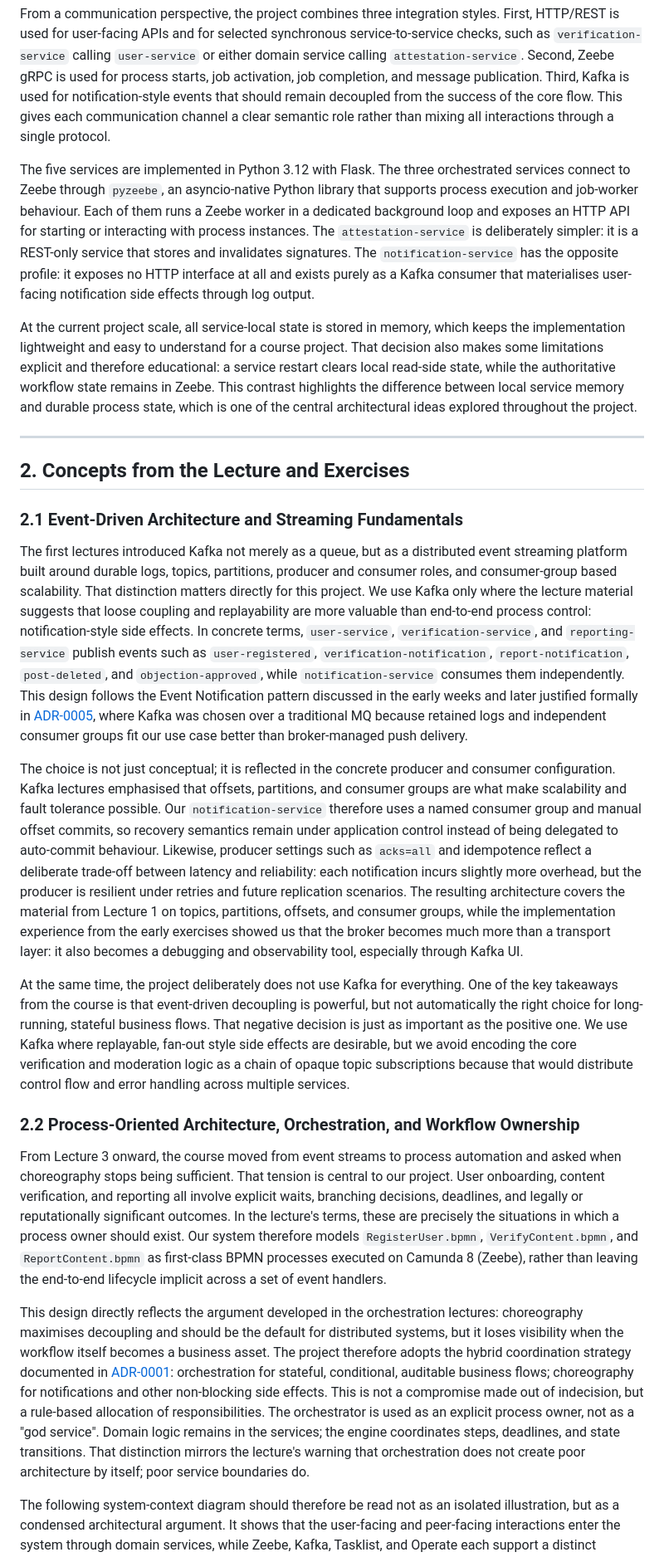
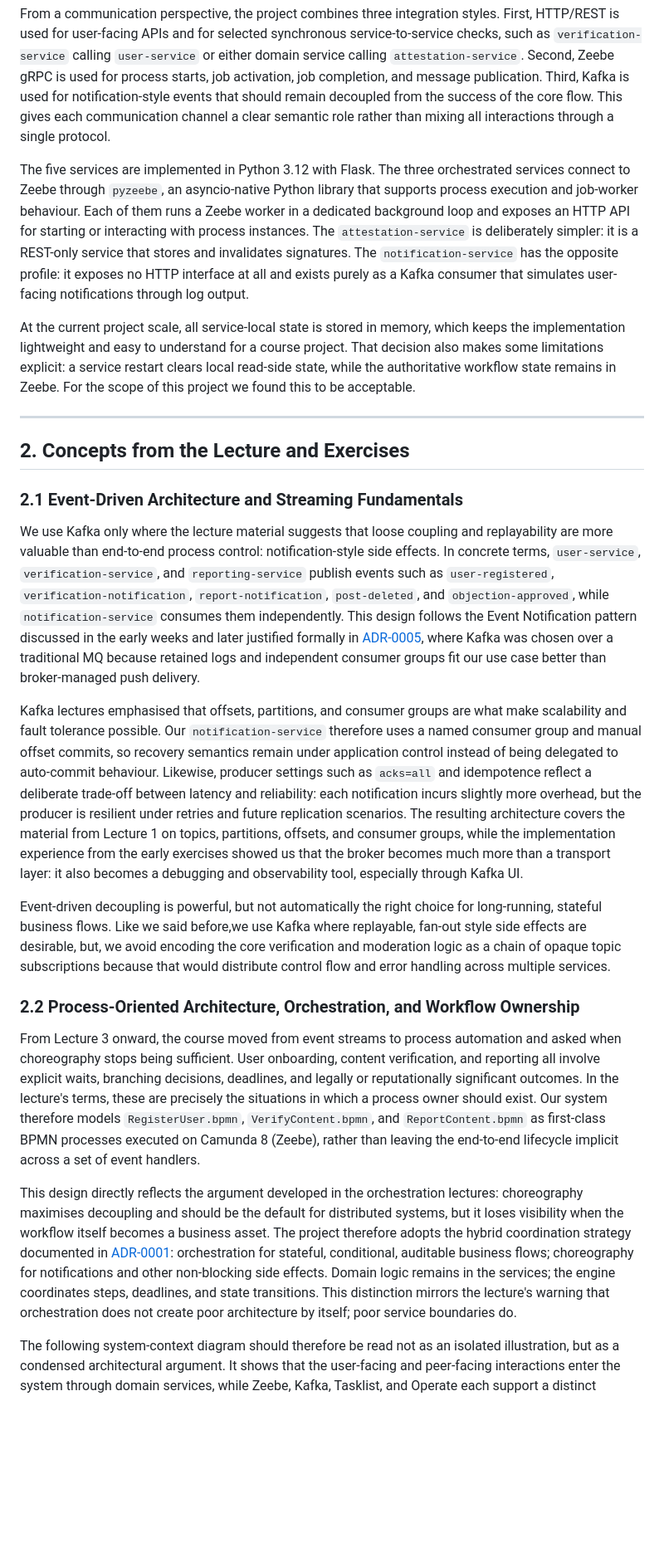
Before and after one commit to chechmek/EDPO_FS26_Project, a Markdown page: docs/exercises-submissions/submission-assignmnent-1.md, the part around one of its changes. Shown at 83% size. Drawn GitHub-style; blank space fills up the shorter version.

```diff
--- a/docs/exercises-submissions/submission-assignmnent-1.md
+++ b/docs/exercises-submissions/submission-assignmnent-1.md
@@ -260,9 +250,9 @@ The entire stack is containerised with Docker Compose, but the runtime architect
 
 From a communication perspective, the project combines three integration styles. First, HTTP/REST is used for user-facing APIs and for selected synchronous service-to-service checks, such as `verification-service` calling `user-service` or either domain service calling `attestation-service`. Second, Zeebe gRPC is used for process starts, job activation, job completion, and message publication. Third, Kafka is used for notification-style events that should remain decoupled from the success of the core flow. This gives each communication channel a clear semantic role rather than mixing all interactions through a single protocol.
 
-The five services are implemented in Python 3.12 with Flask. The three orchestrated services connect to Zeebe through `pyzeebe`, an asyncio-native Python library that supports process execution and job-worker behaviour. Each of them runs a Zeebe worker in a dedicated background loop and exposes an HTTP API for starting or interacting with process instances. The `attestation-service` is deliberately simpler: it is a REST-only service that stores and invalidates signatures. The `notification-service` has the opposite profile: it exposes no HTTP interface at all and exists purely as a Kafka consumer that materialises user-facing notification side effects through log output.
+The five services are implemented in Python 3.12 with Flask. The three orchestrated services connect to Zeebe through `pyzeebe`, an asyncio-native Python library that supports process execution and job-worker behaviour. Each of them runs a Zeebe worker in a dedicated background loop and exposes an HTTP API for starting or interacting with process instances. The `attestation-service` is deliberately simpler: it is a REST-only service that stores and invalidates signatures. The `notification-service` has the opposite profile: it exposes no HTTP interface at all and exists purely as a Kafka consumer that simulates user-facing notifications through log output.
 
-At the current project scale, all service-local state is stored in memory, which keeps the implementation lightweight and easy to understand for a course project. That decision also makes some limitations explicit and therefore educational: a service restart clears local read-side state, while the authoritative workflow state remains in Zeebe. This contrast highlights the difference between local service memory and durable process state, which is one of the central architectural ideas explored throughout the project.
+At the current project scale, all service-local state is stored in memory, which keeps the implementation lightweight and easy to understand for a course project. That decision also makes some limitations explicit: a service restart clears local read-side state, while the authoritative workflow state remains in Zeebe. For the scope of this project we found this to be acceptable.
 
 ---
 
@@ -270,17 +260,17 @@ At the current project scale, all service-local state is stored in memory, which
 
 ### 2.1 Event-Driven Architecture and Streaming Fundamentals
 
-The first lectures introduced Kafka not merely as a queue, but as a distributed event streaming platform built around durable logs, topics, partitions, producer and consumer roles, and consumer-group based scalability. That distinction matters directly for this project. We use Kafka only where the lecture material suggests that loose coupling and replayability are more valuable than end-to-end process control: notification-style side effects. In concrete terms, `user-service`, `verification-service`, and `reporting-service` publish events such as `user-registered`, `verification-notification`, `report-notification`, `post-deleted`, and `objection-approved`, while `notification-service` consumes them independently. This design follows the Event Notification pattern discussed in the early weeks and later justified formally in [ADR-0005](https://github.com/chechmek/EDPO_FS26_Project/blob/main/docs/adr/0005-record-message-broker-selection.md), where Kafka was chosen over a traditional MQ because retained logs and independent consumer groups fit our use case better than broker-managed push delivery.
+ We use Kafka only where the lecture material suggests that loose coupling and replayability are more valuable than end-to-end process control: notification-style side effects. In concrete terms, `user-service`, `verification-service`, and `reporting-service` publish events such as `user-registered`, `verification-notification`, `report-notification`, `post-deleted`, and `objection-approved`, while `notification-service` consumes them independently. This design follows the Event Notification pattern discussed in the early weeks and later justified formally in [ADR-0005](https://github.com/chechmek/EDPO_FS26_Project/blob/main/docs/adr/0005-record-message-broker-selection.md), where Kafka was chosen over a traditional MQ because retained logs and independent consumer groups fit our use case better than broker-managed push delivery.
 
-The choice is not just conceptual; it is reflected in the concrete producer and consumer configuration. Kafka lectures emphasised that offsets, partitions, and consumer groups are what make scalability and fault tolerance possible. Our `notification-service` therefore uses a named consumer group and manual offset commits, so recovery semantics remain under application control instead of being delegated to auto-commit behaviour. Likewise, producer settings such as `acks=all` and idempotence reflect a deliberate trade-off between latency and reliability: each notification incurs slightly more overhead, but the producer is resilient under retries and future replication scenarios. The resulting architecture covers the material from Lecture 1 on topics, partitions, offsets, and consumer groups, while the implementation experience from the early exercises showed us that the broker becomes much more than a transport layer: it also becomes a debugging and observability tool, especially through Kafka UI.
+ Kafka lectures emphasised that offsets, partitions, and consumer groups are what make scalability and fault tolerance possible. Our `notification-service` therefore uses a named consumer group and manual offset commits, so recovery semantics remain under application control instead of being delegated to auto-commit behaviour. Likewise, producer settings such as `acks=all` and idempotence reflect a deliberate trade-off between latency and reliability: each notification incurs slightly more overhead, but the producer is resilient under retries and future replication scenarios. The resulting architecture covers the material from Lecture 1 on topics, partitions, offsets, and consumer groups, while the implementation experience from the early exercises showed us that the broker becomes much more than a transport layer: it also becomes a debugging and observability tool, especially through Kafka UI.
 
-At the same time, the project deliberately does not use Kafka for everything. One of the key takeaways from the course is that event-driven decoupling is powerful, but not automatically the right choice for long-running, stateful business flows. That negative decision is just as important as the positive one. We use Kafka where replayable, fan-out style side effects are desirable, but we avoid encoding the core verification and moderation logic as a chain of opaque topic subscriptions because that would distribute control flow and error handling across multiple services.
+Event-driven decoupling is powerful, but not automatically the right choice for long-running, stateful business flows. Like we said before,we use Kafka where replayable, fan-out style side effects are desirable, but, we avoid encoding the core verification and moderation logic as a chain of opaque topic subscriptions because that would distribute control flow and error handling across multiple services.
 
 ### 2.2 Process-Oriented Architecture, Orchestration, and Workflow Ownership
 
-From Lecture 3 onward, the course moved from event streams to process automation and asked when choreography stops being sufficient. That tension is central to our project. User onboarding, content verification, and reporting all involve explicit waits, branching decisions, deadlines, and legally or reputationally significant outcomes. In the lecture's terms, these are precisely the situations in which a process owner should exist. Our system therefore models `RegisterUser.bpmn`, `VerifyContent.bpmn`, and `ReportContent.bpmn` as first-class BPMN processes executed on Camunda 8 (Zeebe), rather than leaving the end-to-end lifecycle implicit across a set of event handlers.
+From Lecture 3 onward, the course moved from event streams to process automation and asked when choreography stops being sufficient. User onboarding, content verification, and reporting all involve explicit waits, branching decisions, deadlines, and legally or reputationally significant outcomes. In the lecture's terms, these are precisely the situations in which a process owner should exist. Our system therefore models `RegisterUser.bpmn`, `VerifyContent.bpmn`, and `ReportContent.bpmn` as first-class BPMN processes executed on Camunda 8 (Zeebe), rather than leaving the end-to-end lifecycle implicit across a set of event handlers.
 
-This design directly reflects the argument developed in the orchestration lectures: choreography maximises decoupling and should be the default for distributed systems, but it loses visibility when the workflow itself becomes a business asset. The project therefore adopts the hybrid coordination strategy documented in [ADR-0001](https://github.com/chechmek/EDPO_FS26_Project/blob/main/docs/adr/0001-record-coordination-pattern.md): orchestration for stateful, conditional, auditable business flows; choreography for notifications and other non-blocking side effects. This is not a compromise made out of indecision, but a rule-based allocation of responsibilities. The orchestrator is used as an explicit process owner, not as a "god service". Domain logic remains in the services; the engine coordinates steps, deadlines, and state transitions. That distinction mirrors the lecture's warning that orchestration does not create poor architecture by itself; poor service boundaries do.
+This design directly reflects the argument developed in the orchestration lectures: choreography maximises decoupling and should be the default for distributed systems, but it loses visibility when the workflow itself becomes a business asset. The project therefore adopts the hybrid coordination strategy documented in [ADR-0001](https://github.com/chechmek/EDPO_FS26_Project/blob/main/docs/adr/0001-record-coordination-pattern.md): orchestration for stateful, conditional, auditable business flows; choreography for notifications and other non-blocking side effects. Domain logic remains in the services; the engine coordinates steps, deadlines, and state transitions. This distinction mirrors the lecture's warning that orchestration does not create poor architecture by itself; poor service boundaries do.
 
 The following system-context diagram should therefore be read not as an isolated illustration, but as a condensed architectural argument. It shows that the user-facing and peer-facing interactions enter the system through domain services, while Zeebe, Kafka, Tasklist, and Operate each support a distinct coordination or observability concern.
 
```
Also changed, not shown: other parts of docs/exercises-submissions/submission-assignmnent-1.md (+9 -19 lines).
